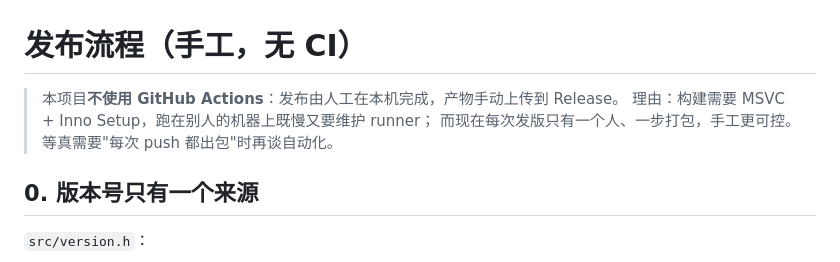
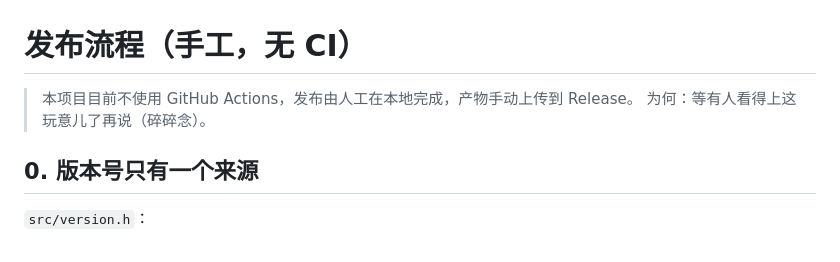
Before and after one commit to MWTJC/apk-shell-ext, a Markdown page: docs/release.md, the part around the change. GitHub-like rendering.

```diff
--- a/docs/release.md
+++ b/docs/release.md
@@ -1,8 +1,7 @@
 # 发布流程（手工，无 CI）
 
-> 本项目**不使用 GitHub Actions**：发布由人工在本机完成，产物手动上传到 Release。
-> 理由：构建需要 MSVC + Inno Setup，跑在别人的机器上既慢又要维护 runner；
-> 而现在每次发版只有一个人、一步打包，手工更可控。等真需要"每次 push 都出包"时再谈自动化。
+> 本项目目前不使用 GitHub Actions，发布由人工在本地完成，产物手动上传到 Release。
+> 为何：等有人看得上这玩意儿了再说（碎碎念）。
 
 ## 0. 版本号只有一个来源
 
```
Also changed, not shown: README.md (+12 -8 lines), docs/evidence/demo-icons.png (added), docs/evidence/demo-propsheet.png (added), docs/evidence/demo-thumbnails.gif (added), docs/evidence/logo.png (added), 1 other file.
